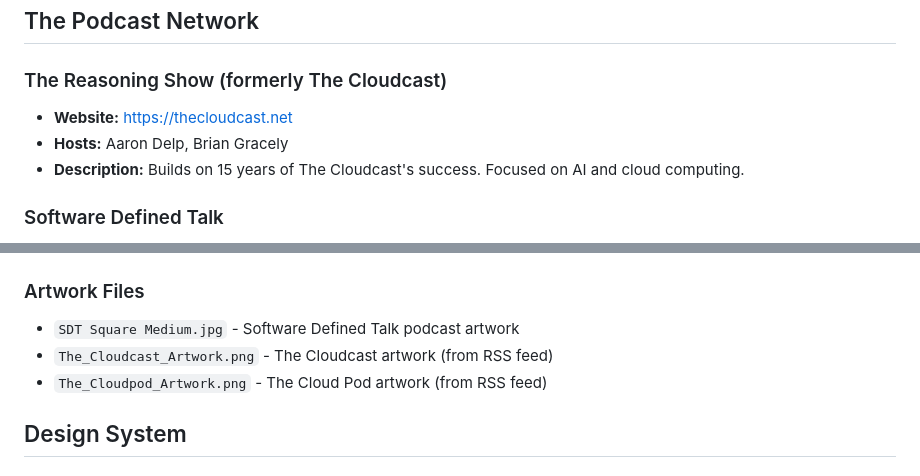
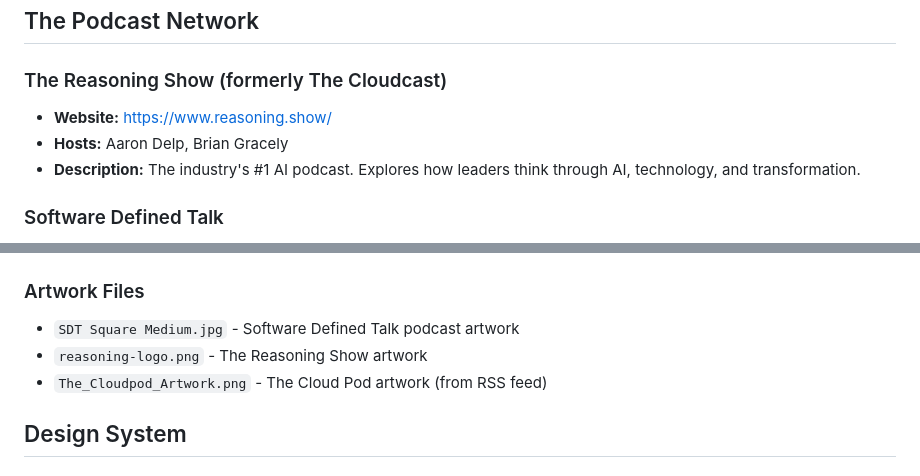
Before and after one commit to bwhichard/failovermedia, a Markdown page: CLAUDE.md, 2 parts joined by grey strips. Drawn GitHub-style.

Commit message:
Update CLAUDE.md: Reasoning Show URL and artwork reference
Co-Authored-By: Claude Opus 4.6 <noreply@anthropic.com>

```diff
--- a/CLAUDE.md
+++ b/CLAUDE.md
@@ -11,9 +11,9 @@ Failover Media is a B2B podcast network that bundles three enterprise technology
 ## The Podcast Network
 
 ### The Reasoning Show (formerly The Cloudcast)
-- **Website:** https://thecloudcast.net
+- **Website:** https://www.reasoning.show/
 - **Hosts:** Aaron Delp, Brian Gracely
-- **Description:** Builds on 15 years of The Cloudcast's success. Focused on AI and cloud computing.
+- **Description:** The industry's #1 AI podcast. Explores how leaders think through AI, technology, and transformation.
 
 ### Software Defined Talk
 - **Website:** https://www.softwaredefinedtalk.com
@@ -36,7 +36,7 @@ Failover Media is a B2B podcast network that bundles three enterprise technology
 
 ### Artwork Files
 - `SDT Square Medium.jpg` - Software Defined Talk podcast artwork
-- `The_Cloudcast_Artwork.png` - The Cloudcast artwork (from RSS feed)
+- `reasoning-logo.png` - The Reasoning Show artwork
 - `The_Cloudpod_Artwork.png` - The Cloud Pod artwork (from RSS feed)
 
 ## Design System
```
